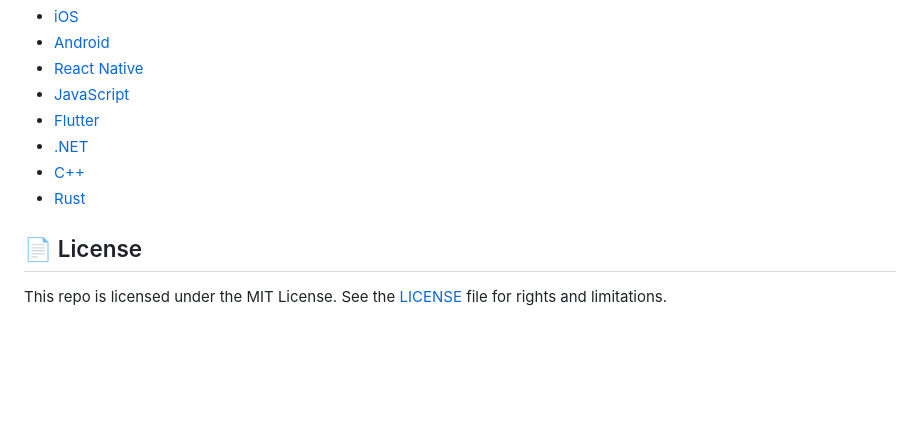
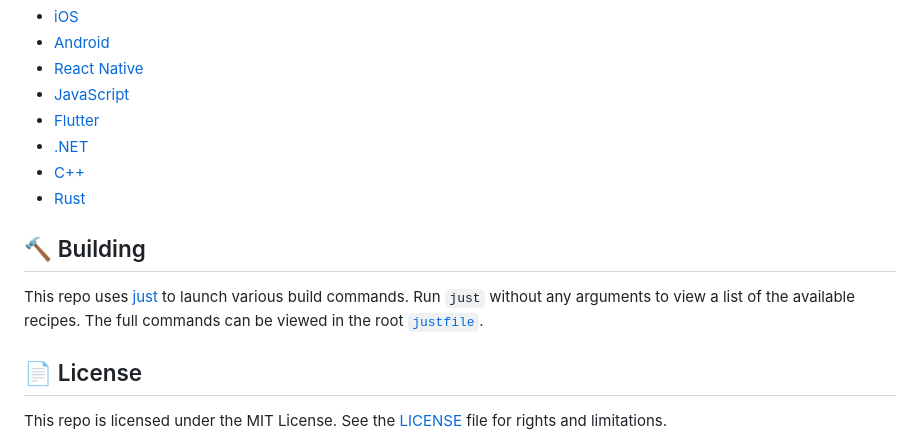
Before and after one commit to getditto/quickstart, a Markdown page: README.md, the part around the change. GitHub-like rendering; blank space fills up the shorter version.

Commit message:
📝 Add info about just to root readme

```diff
--- a/README.md
+++ b/README.md
@@ -54,6 +54,12 @@ build and run them.
 - [C++](cpp/#readme)
 - [Rust](rust/#readme)
 
+## 🔨 Building
+
+This repo uses [just](https://just.systems/) to launch various build commands.
+Run `just` without any arguments to view a list of the available recipes.
+The full commands can be viewed in the root [`justfile`](justfile).
+
 ## 📄 License
 
 This repo is licensed under the MIT License. See the [LICENSE](LICENSE) file for
```
